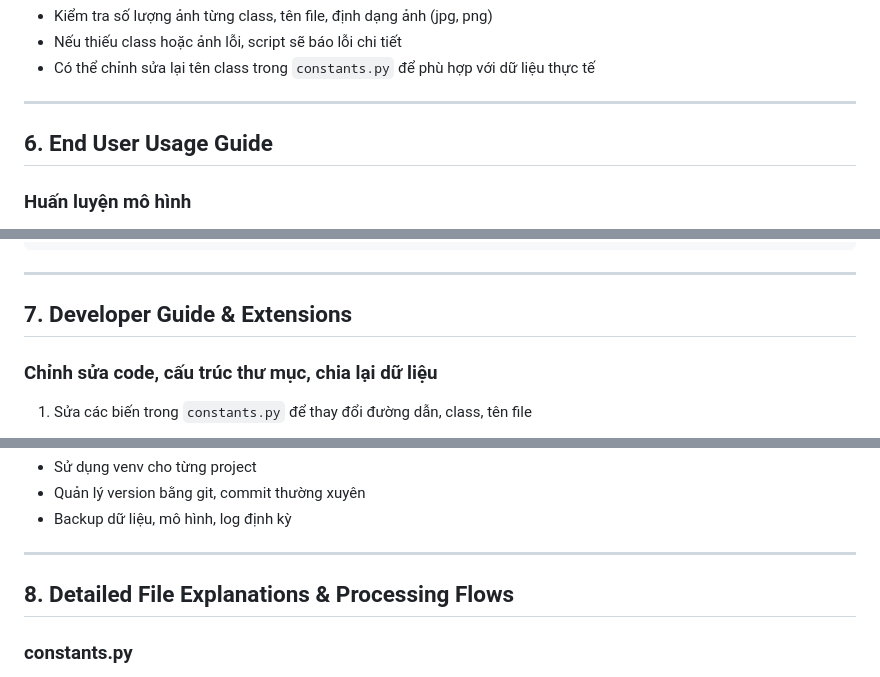
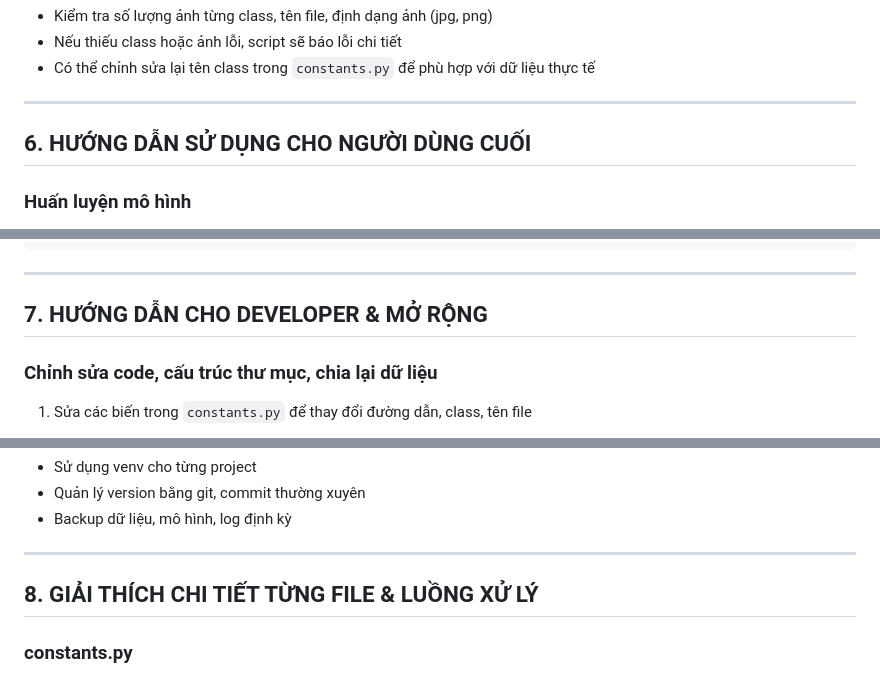
Before and after one commit to levy1101/art_style_classify, a Markdown page: README.md, 3 parts joined by grey strips. Rendered like a GitHub page.

```diff
--- a/README.md
+++ b/README.md
@@ -189,7 +189,7 @@ Cấu trúc thư mục được thiết kế để dễ quản lý và mở rộ
 ---
 
 <a id="6-end-user-usage-guide"></a>
-## 6. End User Usage Guide
+## 6. HƯỚNG DẪN SỬ DỤNG CHO NGƯỜI DÙNG CUỐI
 
 ### Huấn luyện mô hình
 
@@ -212,7 +212,7 @@ Cấu trúc thư mục được thiết kế để dễ quản lý và mở rộ
 ---
 
 <a id="7-developer-guide-extensions"></a>
-## 7. Developer Guide & Extensions
+## 7. HƯỚNG DẪN CHO DEVELOPER & MỞ RỘNG
 
 ### Chỉnh sửa code, cấu trúc thư mục, chia lại dữ liệu
 
@@ -241,7 +241,7 @@ Cấu trúc thư mục được thiết kế để dễ quản lý và mở rộ
 ---
 
 <a id="8-detailed-file-explanations-processing-flows"></a>
-## 8. Detailed File Explanations & Processing Flows
+## 8. GIẢI THÍCH CHI TIẾT TỪNG FILE & LUỒNG XỬ LÝ
 
 ### constants.py
 
```
Also changed, not shown: other parts of README.md (+26 -26 lines).
